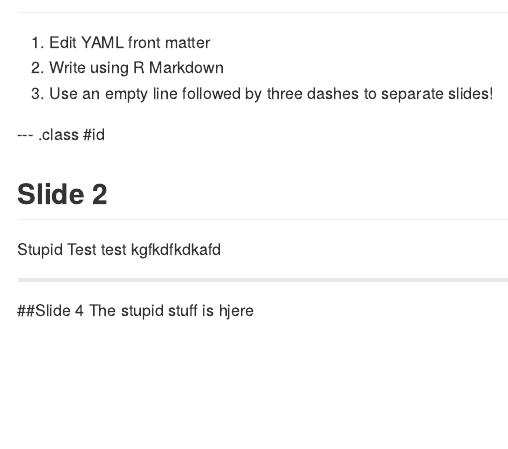
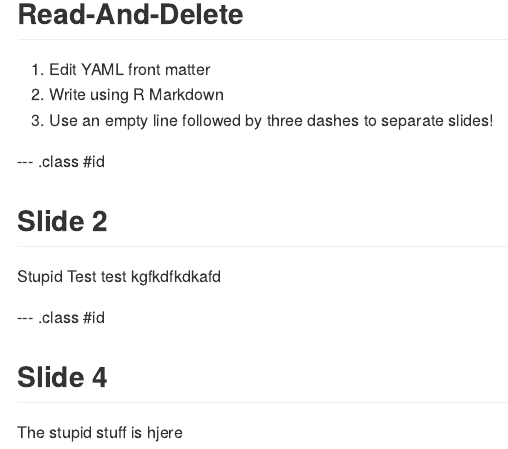
Before and after one commit to bartling/slides, an R Markdown document (index.Rmd): the page in a window 1100 px wide, from 60 px down before the commit and from 30 px down after it, so that both start at the same text. The pictures show the output file index.md that the author committed with the source, drawn offline in the style of GitHub.

Commit message:
publishing deck

```diff
--- a/index.Rmd
+++ b/index.Rmd
@@ -22,7 +22,8 @@ mode        : selfcontained # {standalone, draft}
 Stupid Test test
 kgfkdfkdkafd
 
----
+--- .class #id
 
-##Slide 4
+## Slide 4
+
 The stupid stuff is hjere
```
Also changed, not shown: index.html, index.md.
